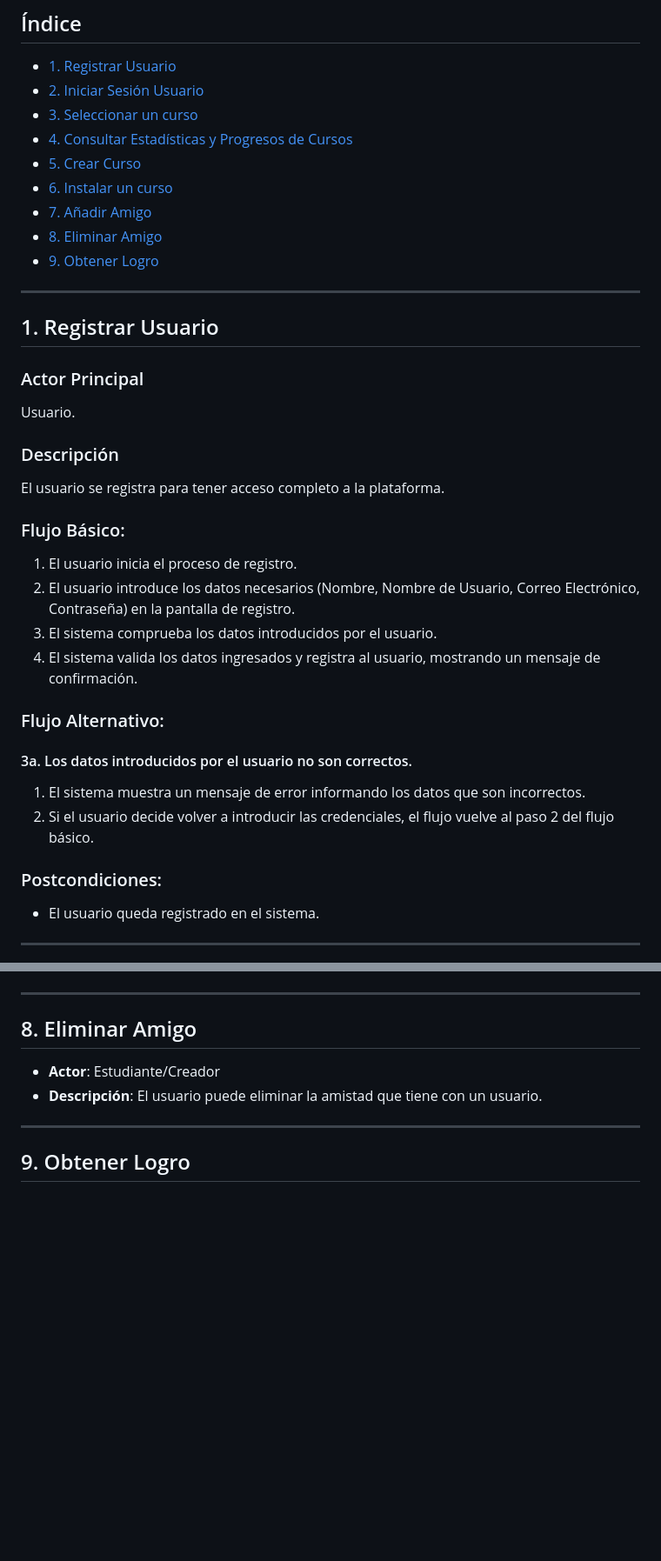
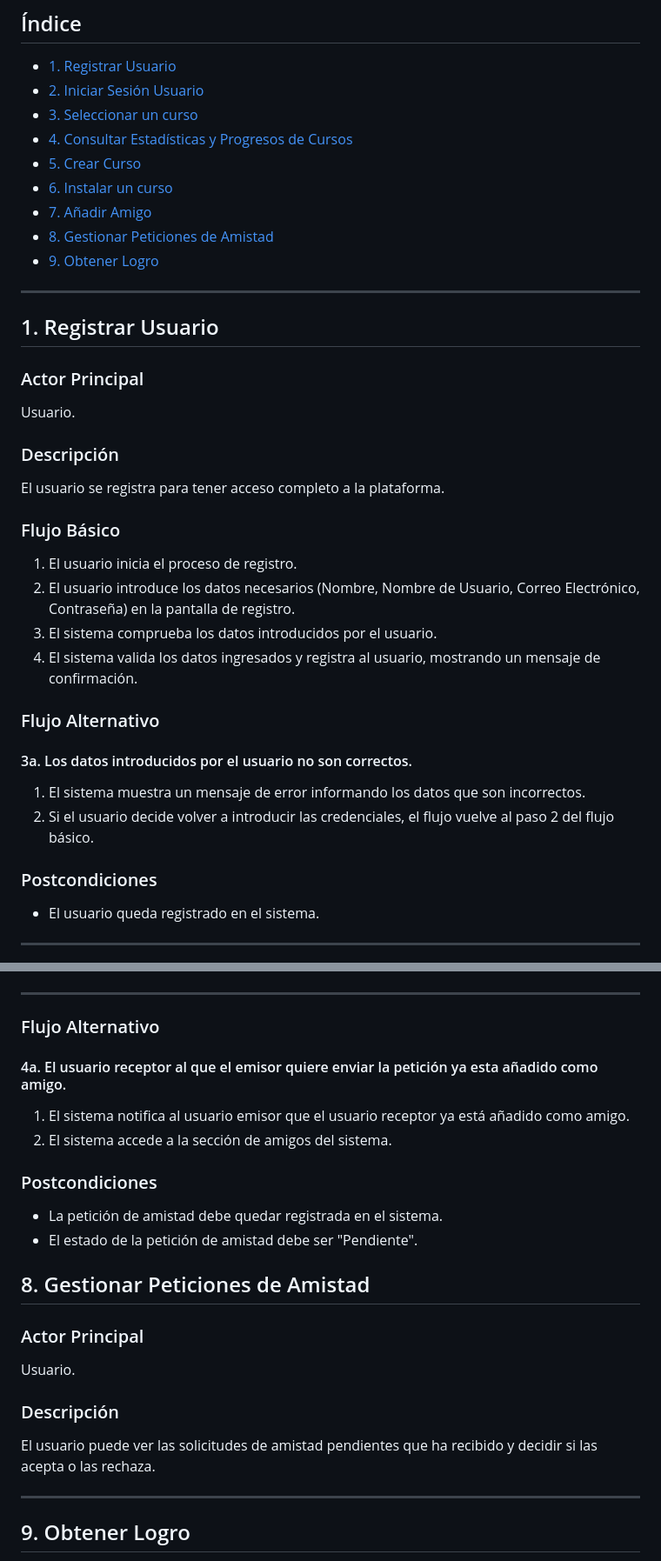
Before and after one commit to JHLumu/Proyecto_PDS_2024-25, a Markdown page: docs/casos-de-uso/casos-de-uso.md, 2 parts joined by grey strips. Shown at 87% size. Rendered like a GitHub page; blank space fills up the shorter version.

```diff
--- a/docs/casos-de-uso/casos-de-uso.md
+++ b/docs/casos-de-uso/casos-de-uso.md
@@ -10,6 +10,6 @@
 - [7. Añadir Amigo](#7-añadir-amigo)
-- [8. Eliminar Amigo](#8-eliminar-amigo)
-- [9. Obtener Logro](#15-obtener-logro)
+- [8. Gestionar Peticiones de Amistad](#8-gestionar-peticiones-de-amistad)
+- [9. Obtener Logro](#9-obtener-logro)
 
 ---
 
@@ -22,21 +22,21 @@ Usuario.
 ### Descripción
 El usuario se registra para tener acceso completo a la plataforma.
 
-### Flujo Básico:
+### Flujo Básico
 
 1. El usuario inicia el proceso de registro.
 2. El usuario introduce los datos necesarios (Nombre, Nombre de Usuario, Correo Electrónico, Contraseña) en la pantalla de registro.
 3. El sistema comprueba los datos introducidos por el usuario.
 4. El sistema valida los datos ingresados y registra al usuario, mostrando un mensaje de confirmación.
 
-### Flujo Alternativo:
+### Flujo Alternativo
 
 #### 3a. Los datos introducidos por el usuario no son correctos.
 
 1. El sistema muestra un mensaje de error informando los datos que son incorrectos.
 2. Si el usuario decide volver a introducir las credenciales, el flujo vuelve al paso 2 del flujo básico.
 
-### Postcondiciones:
+### Postcondiciones
 
 * El usuario queda registrado en el sistema.
 
@@ -107,8 +148,23 @@ El usuario inicia sesión para acceder a la plataforma con su cuenta.
 ---
 
-## 8. Eliminar Amigo
-* **Actor**: Estudiante/Creador
-* **Descripción**: El usuario puede eliminar la amistad que tiene con un usuario.
+### Flujo Alternativo
+
+#### 4a. El usuario receptor al que el emisor quiere enviar la petición ya esta añadido como amigo.
+1. El sistema notifica al usuario emisor que el usuario receptor ya está añadido como amigo.
+2. El sistema accede a la sección de amigos del sistema.
+
+### Postcondiciones
+* La petición de amistad debe quedar registrada en el sistema.
+* El estado de la petición de amistad debe ser "Pendiente".
+
+
+## 8. Gestionar Peticiones de Amistad
+
+### Actor Principal
+Usuario.
+
+### Descripción
+El usuario puede ver las solicitudes de amistad pendientes que ha recibido y decidir si las acepta o las rechaza.
 
 ---
 
```
Also changed, not shown: other parts of docs/casos-de-uso/casos-de-uso.md (+48 -7 lines).
